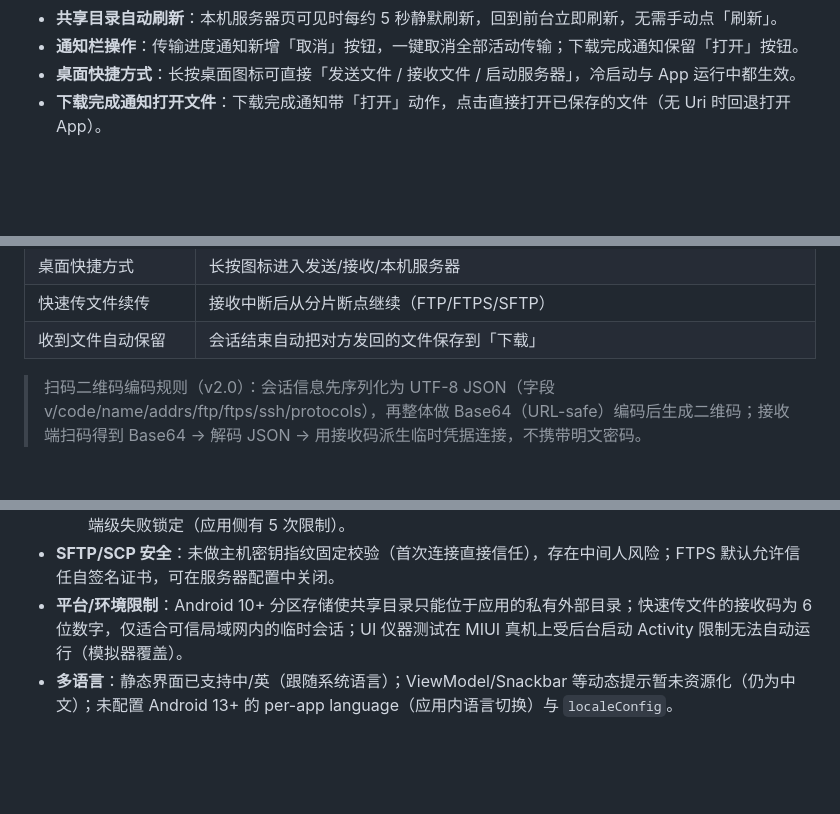
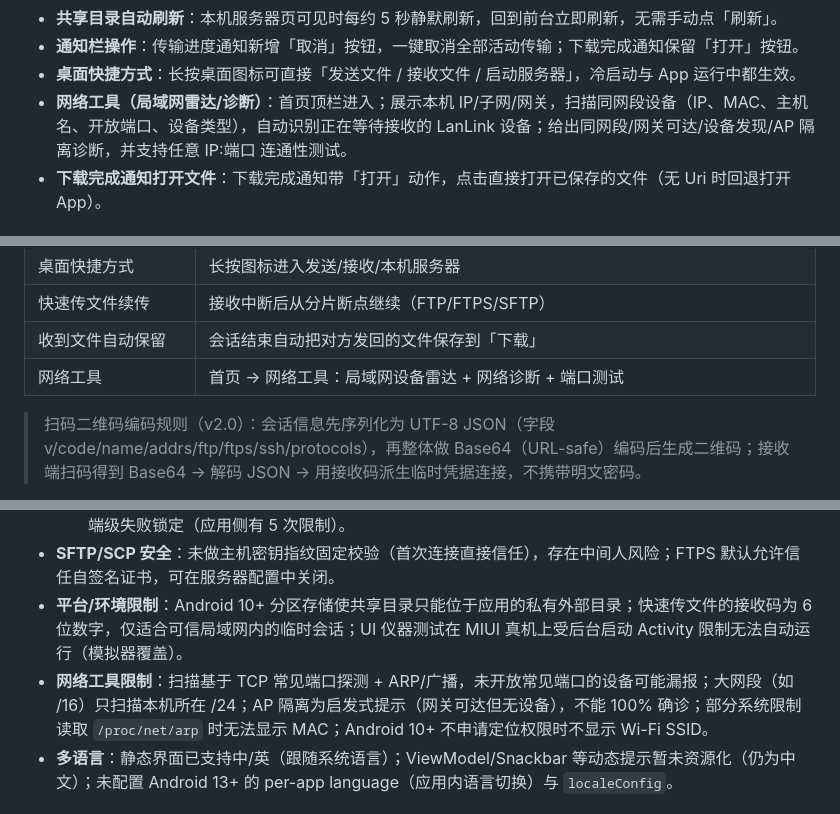
Before and after one commit to likebe1-1/lan-transfer-android, a Markdown page: README.md, 3 parts joined by grey strips. GitHub-like rendering; blank space fills up the shorter version.

```diff
--- a/README.md
+++ b/README.md
@@ -70,6 +70,7 @@
 - **共享目录自动刷新**：本机服务器页可见时每约 5 秒静默刷新，回到前台立即刷新，无需手动点「刷新」。
 - **通知栏操作**：传输进度通知新增「取消」按钮，一键取消全部活动传输；下载完成通知保留「打开」按钮。
 - **桌面快捷方式**：长按桌面图标可直接「发送文件 / 接收文件 / 启动服务器」，冷启动与 App 运行中都生效。
+- **网络工具（局域网雷达/诊断）**：首页顶栏进入；展示本机 IP/子网/网关，扫描同网段设备（IP、MAC、主机名、开放端口、设备类型），自动识别正在等待接收的 LanLink 设备；给出同网段/网关可达/设备发现/AP 隔离诊断，并支持任意 IP:端口 连通性测试。
 - **下载完成通知打开文件**：下载完成通知带「打开」动作，点击直接打开已保存的文件（无 Uri 时回退打开 App）。
 
 ## v2.0 实用功能（P0）
@@ -86,6 +87,7 @@
 | 桌面快捷方式 | 长按图标进入发送/接收/本机服务器 |
 | 快速传文件续传 | 接收中断后从分片断点继续（FTP/FTPS/SFTP） |
 | 收到文件自动保留 | 会话结束自动把对方发回的文件保存到「下载」 |
+| 网络工具 | 首页 → 网络工具：局域网设备雷达 + 网络诊断 + 端口测试 |
 
 > 扫码二维码编码规则（v2.0）：会话信息先序列化为 UTF-8 JSON（字段 v/code/name/addrs/ftp/ftps/ssh/protocols），再整体做 Base64（URL-safe）编码后生成二维码；接收端扫码得到 Base64 → 解码 JSON → 用接收码派生临时凭据连接，不携带明文密码。
 
@@ -384,6 +386,7 @@ scripts/               构建入口 gw.cmd / gw.ps1、客户端 E2E 服务端 e2
   - UDP 广播为明文（不含接收码），接收码通过屏幕/二维码传递；会话期间服务端仅做密码校验，无服务端级失败锁定（应用侧有 5 次限制）。
 - **SFTP/SCP 安全**：未做主机密钥指纹固定校验（首次连接直接信任），存在中间人风险；FTPS 默认允许信任自签名证书，可在服务器配置中关闭。
 - **平台/环境限制**：Android 10+ 分区存储使共享目录只能位于应用的私有外部目录；快速传文件的接收码为 6 位数字，仅适合可信局域网内的临时会话；UI 仪器测试在 MIUI 真机上受后台启动 Activity 限制无法自动运行（模拟器覆盖）。
+- **网络工具限制**：扫描基于 TCP 常见端口探测 + ARP/广播，未开放常见端口的设备可能漏报；大网段（如 /16）只扫描本机所在 /24；AP 隔离为启发式提示（网关可达但无设备），不能 100% 确诊；部分系统限制读取 `/proc/net/arp` 时无法显示 MAC；Android 10+ 不申请定位权限时不显示 Wi-Fi SSID。
 - **多语言**：静态界面已支持中/英（跟随系统语言）；ViewModel/Snackbar 等动态提示暂未资源化（仍为中文）；未配置 Android 13+ 的 per-app language（应用内语言切换）与 `localeConfig`。
 ## 安全说明
 
```
Also changed, not shown: other parts of README.md (+5 -5 lines), docs/ARCHITECTURE.md (+8 -0 lines), docs/screenshots/15_network_tools.png (added), 11 other files.
